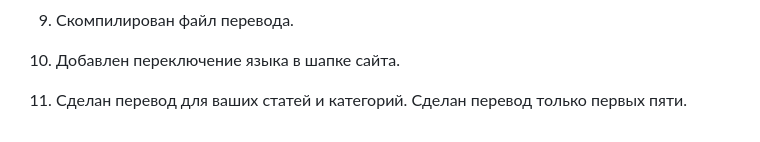
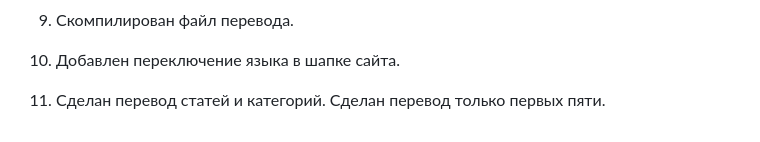
Before and after one commit to TulinVM/NewsPortal-D13, a Markdown page: README.md, the part around the change. GitHub-like rendering.

```diff
--- a/README.md
+++ b/README.md
@@ -129,4 +129,4 @@ templates/flatpages/default.html
 8. Сделан файл перевода, запиан туда перевод всех текстов (воспользовался Google-переводчиком).
 9. Скомпилирован файл перевода.
 10. Добавлен переключение языка в шапке сайта.
-11. Сделан перевод для ваших статей и категорий. Сделан перевод только первых пяти.
+11. Сделан перевод статей и категорий. Сделан перевод только первых пяти.
```
